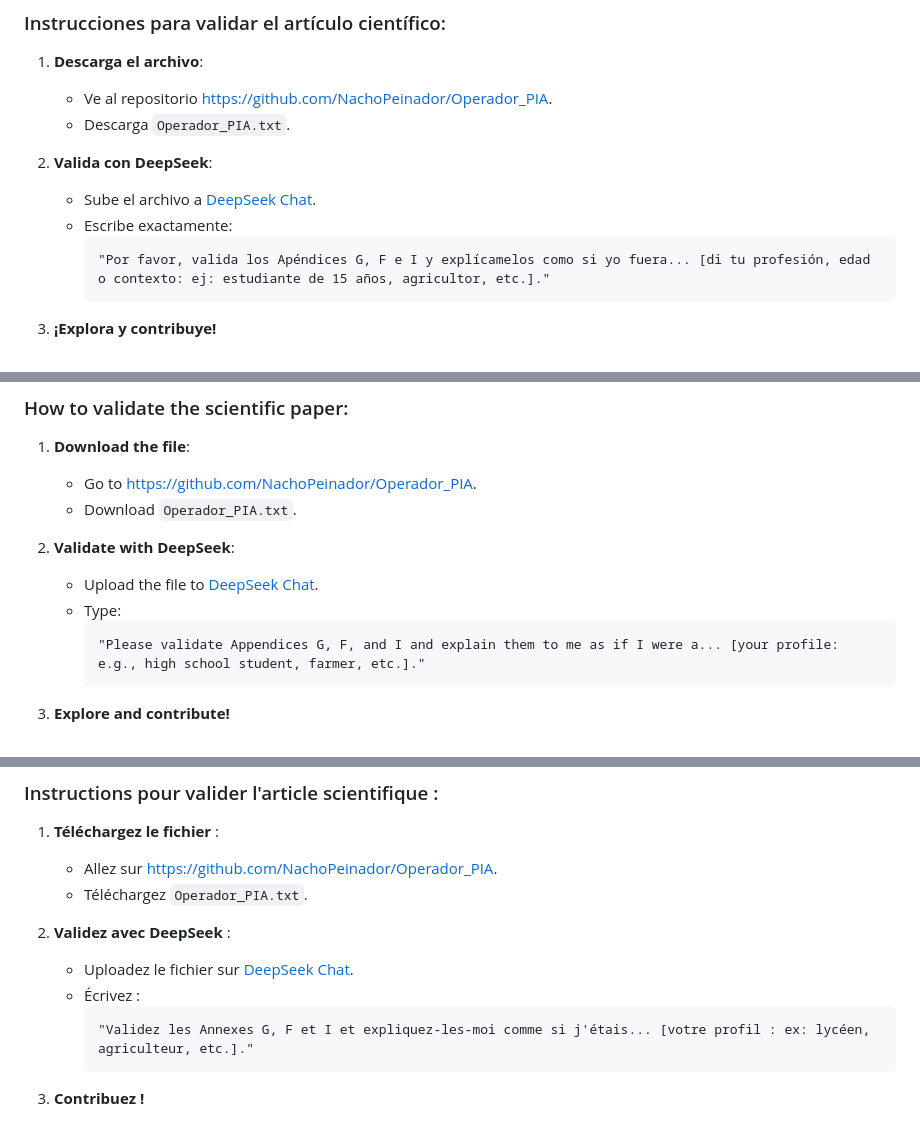
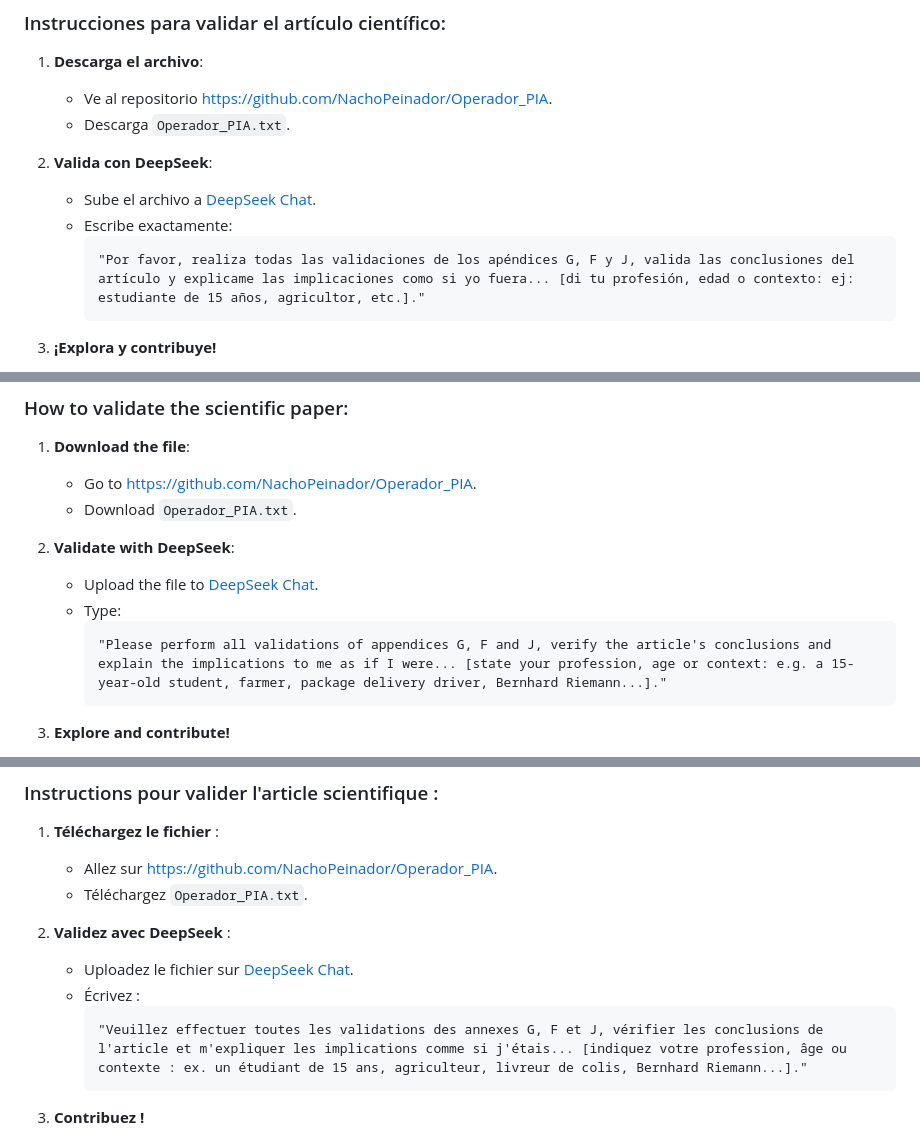
Before and after one commit to NachoPeinador/Operador_PIA, a Markdown page: README.md, 3 parts joined by grey strips. Drawn GitHub-style.

````diff
--- a/README.md
+++ b/README.md
@@ -12,7 +12,7 @@
    - Sube el archivo a [DeepSeek Chat](https://chat.deepseek.com).
    - Escribe exactamente:
      ```
-     "Por favor, valida los Apéndices G, F e I y explícamelos como si yo fuera... [di tu profesión, edad o contexto: ej: estudiante de 15 años, agricultor, etc.]."
+     "Por favor, realiza todas las validaciones de los apéndices G, F y J, valida las conclusiones del artículo y explicame las implicaciones como si yo fuera... [di tu profesión, edad o contexto: ej: estudiante de 15 años, agricultor, etc.]."
      ```
 
 3. **¡Explora y contribuye!**
@@ -33,7 +33,7 @@
    - Upload the file to [DeepSeek Chat](https://chat.deepseek.com).
    - Type:
      ```
-     "Please validate Appendices G, F, and I and explain them to me as if I were a... [your profile: e.g., high school student, farmer, etc.]."
+     "Please perform all validations of appendices G, F and J, verify the article's conclusions and explain the implications to me as if I were... [state your profession, age or context: e.g. a 15-year-old student, farmer, package delivery driver, Bernhard Riemann...]."
      ```
 
 3. **Explore and contribute!**
@@ -54,7 +54,7 @@
    - Uploadez le fichier sur [DeepSeek Chat](https://chat.deepseek.com).
    - Écrivez :
      ```
-     "Validez les Annexes G, F et I et expliquez-les-moi comme si j'étais... [votre profil : ex: lycéen, agriculteur, etc.]."
+     "Veuillez effectuer toutes les validations des annexes G, F et J, vérifier les conclusions de l'article et m'expliquer les implications comme si j'étais... [indiquez votre profession, âge ou contexte : ex. un étudiant de 15 ans, agriculteur, livreur de colis, Bernhard Riemann...]."
      ```
 
 3. **Contribuez !**
````
Also changed, not shown: other parts of README.md (+2 -2 lines).
